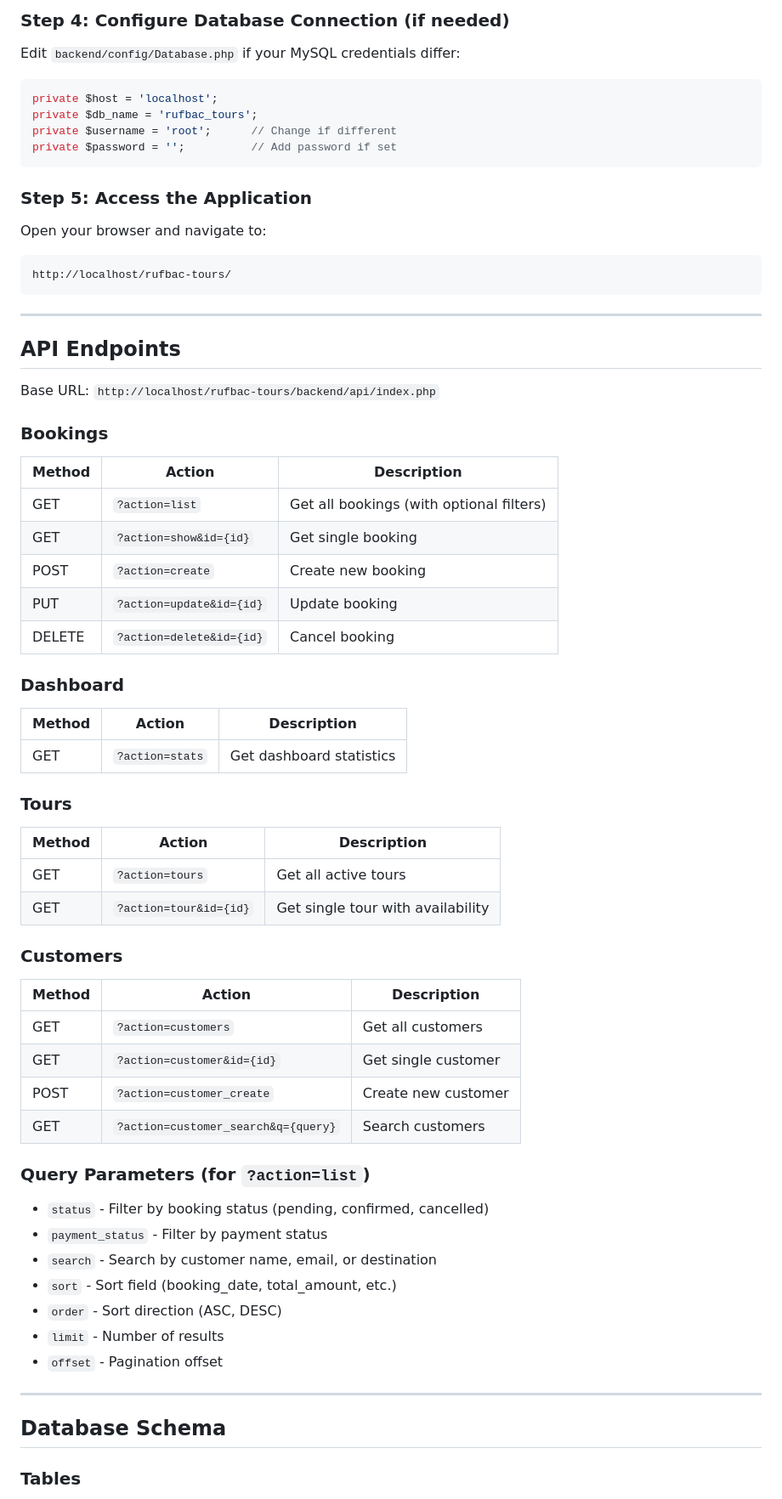
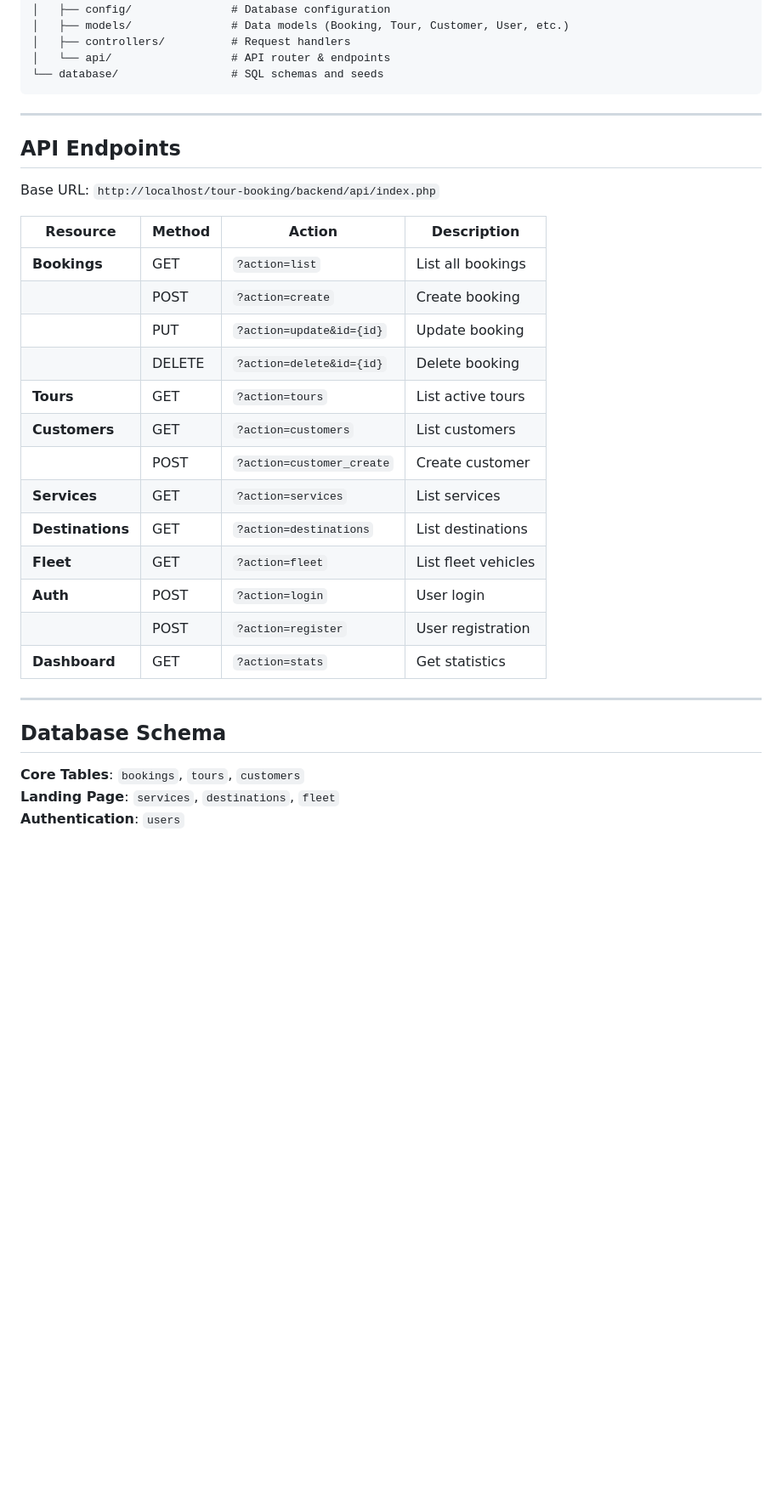
Before and after one commit to Nesqyk/tour-booking, a Markdown page: README.md, the part around the change printed below. Shown: that part at 85% size. Rendered like a GitHub page; blank space fills up the shorter version.

Commit message:
docs: Update README - make it shorter and concise, reflect all app features

````diff
--- a/README.md
+++ b/README.md
@@ -122,73 +91,37 @@ mysql\bin\mysql -u root < C:\xampp\htdocs\rufbac-tours\database\seed.sql
-### Step 4: Configure Database Connection (if needed)
-
-Edit `backend/config/Database.php` if your MySQL credentials differ:
-
-```php
-private $host = 'localhost';
-private $db_name = 'rufbac_tours';
-private $username = 'root';      // Change if different
-private $password = '';          // Add password if set
-```
-
-### Step 5: Access the Application
-
-Open your browser and navigate to:
-
-```
-http://localhost/rufbac-tours/
+│   ├── config/               # Database configuration
+│   ├── models/               # Data models (Booking, Tour, Customer, User, etc.)
+│   ├── controllers/          # Request handlers
+│   └── api/                  # API router & endpoints
+└── database/                 # SQL schemas and seeds
 ```
 
 ---
 
 ## API Endpoints
 
-Base URL: `http://localhost/rufbac-tours/backend/api/index.php`
+Base URL: `http://localhost/tour-booking/backend/api/index.php`
 
-### Bookings
-
-| Method | Action | Description |
-|--------|--------|-------------|
-| GET | `?action=list` | Get all bookings (with optional filters) |
-| GET | `?action=show&id={id}` | Get single booking |
-| POST | `?action=create` | Create new booking |
-| PUT | `?action=update&id={id}` | Update booking |
-| DELETE | `?action=delete&id={id}` | Cancel booking |
-
-### Dashboard
-
-| Method | Action | Description |
-|--------|--------|-------------|
-| GET | `?action=stats` | Get dashboard statistics |
-
-### Tours
-
-| Method | Action | Description |
-|--------|--------|-------------|
-| GET | `?action=tours` | Get all active tours |
-| GET | `?action=tour&id={id}` | Get single tour with availability |
-
-### Customers
-
-| Method | Action | Description |
-|--------|--------|-------------|
-| GET | `?action=customers` | Get all customers |
-| GET | `?action=customer&id={id}` | Get single customer |
-| POST | `?action=customer_create` | Create new customer |
-| GET | `?action=customer_search&q={query}` | Search customers |
-
-### Query Parameters (for `?action=list`)
-
-- `status` - Filter by booking status (pending, confirmed, cancelled)
-- `payment_status` - Filter by payment status
-- `search` - Search by customer name, email, or destination
-- `sort` - Sort field (booking_date, total_amount, etc.)
-- `order` - Sort direction (ASC, DESC)
-- `limit` - Number of results
-- `offset` - Pagination offset
+| Resource | Method | Action | Description |
+|----------|--------|--------|-------------|
+| **Bookings** | GET | `?action=list` | List all bookings |
+| | POST | `?action=create` | Create booking |
+| | PUT | `?action=update&id={id}` | Update booking |
+| | DELETE | `?action=delete&id={id}` | Delete booking |
+| **Tours** | GET | `?action=tours` | List active tours |
+| **Customers** | GET | `?action=customers` | List customers |
+| | POST | `?action=customer_create` | Create customer |
+| **Services** | GET | `?action=services` | List services |
+| **Destinations** | GET | `?action=destinations` | List destinations |
+| **Fleet** | GET | `?action=fleet` | List fleet vehicles |
+| **Auth** | POST | `?action=login` | User login |
+| | POST | `?action=register` | User registration |
+| **Dashboard** | GET | `?action=stats` | Get statistics |
 
 ---
 
 ## Database Schema
 
-### Tables
+**Core Tables**: `bookings`, `tours`, `customers`
+**Landing Page**: `services`, `destinations`, `fleet`
+**Authentication**: `users`
 
````
Also changed, not shown: other parts of README.md (+72 -186 lines).
